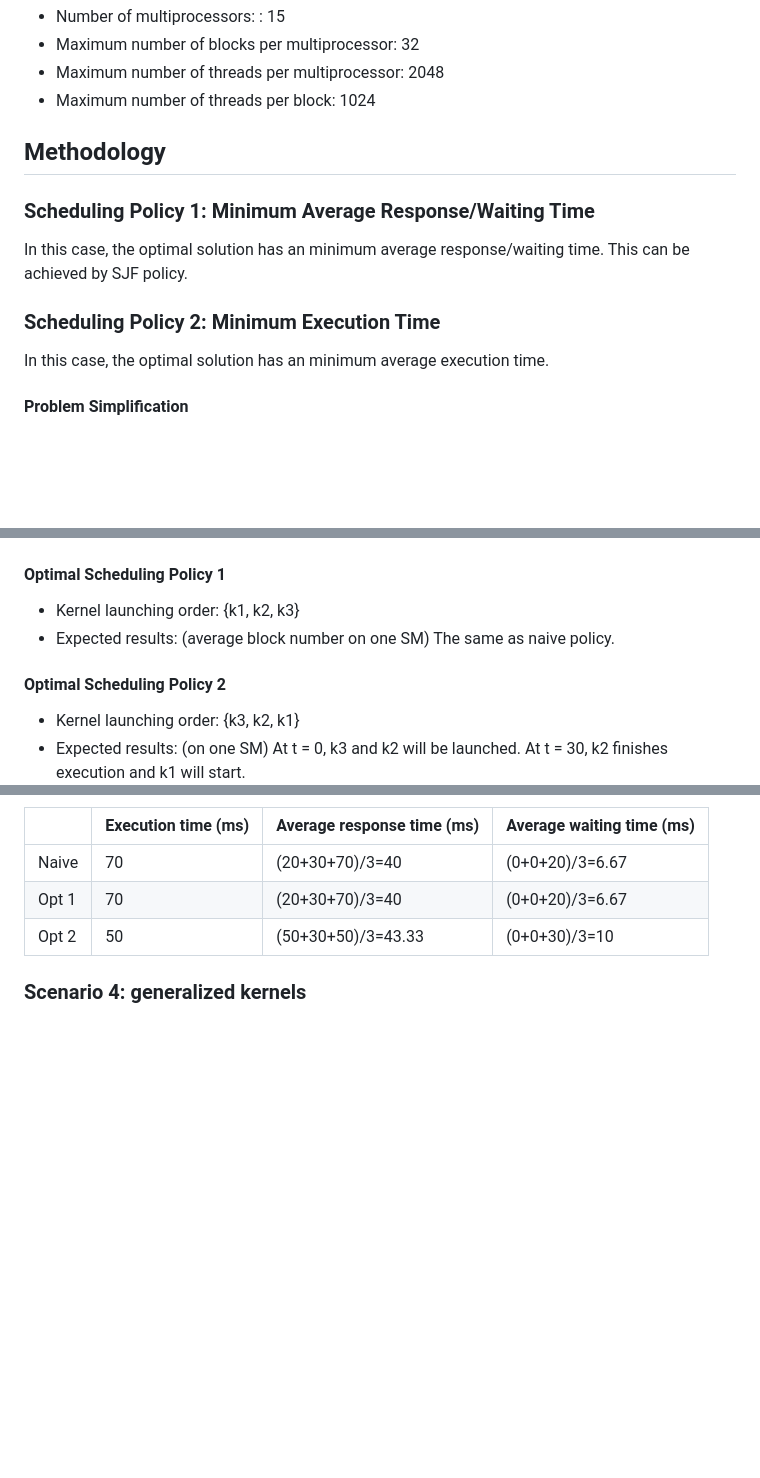
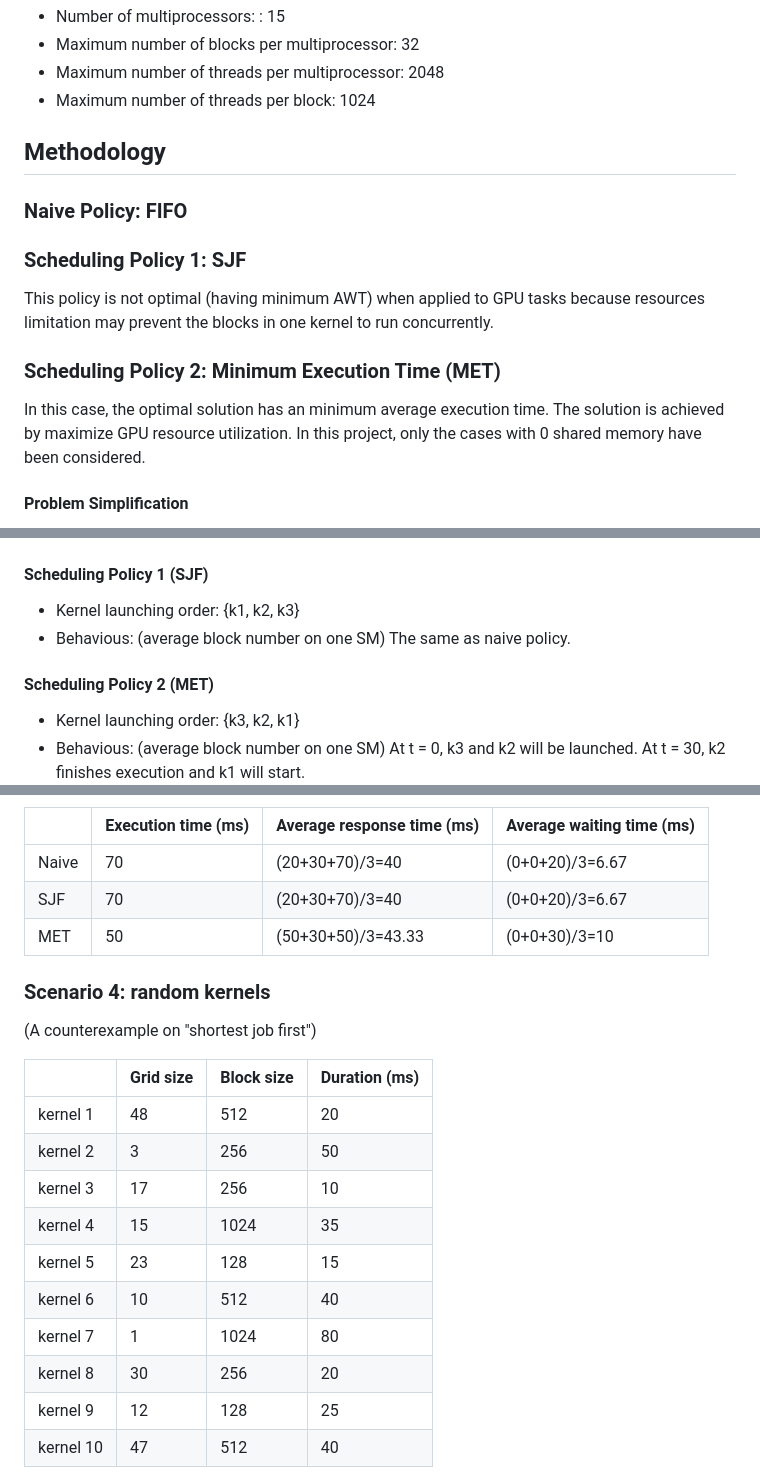
Before and after one commit to yidiwang21/ee217, a Markdown page: final_project/README.md, 3 parts joined by grey strips. Rendered like a GitHub page; blank space fills up the shorter version.

```diff
--- a/final_project/README.md
+++ b/final_project/README.md
@@ -15,12 +15,13 @@
 * Maximum number of threads per block:           1024
 
 ## Methodology
-### Scheduling Policy 1: Minimum Average Response/Waiting Time
-In this case, the optimal solution has an minimum average response/waiting time.
-This can be achieved by SJF policy.
+### Naive Policy: FIFO
 
-### Scheduling Policy 2: Minimum Execution Time
-In this case, the optimal solution has an minimum average execution time.
+### Scheduling Policy 1: SJF
+This policy is not optimal (having minimum AWT) when applied to GPU tasks because resources limitation may prevent the blocks in one kernel to run concurrently.
+
+### Scheduling Policy 2: Minimum Execution Time (MET)
+In this case, the optimal solution has an minimum average execution time. The solution is achieved by maximize GPU resource utilization. In this project, only the cases with 0 shared memory have been considered.
 
 #### Problem Simplification
 In order to simulate the block timelines, the maximum average number of blocks on each SM is calculated. For example, a kernel has 16 blocks and 1070 has 15 SMs, then I considered is (16 - 1) / 15 + 1 = 2 blocks per SM.
@@ -149,22 +148,35 @@ At the beginning, k1, k2 and k4 can be launched, and k3 will wait. After k2 fini
 At t = 0, k1 and k2 will be launched. At t = 20, k1 finishes execution and k3 will start.
 ![example3_naive](https://github.com/yidiwang21/ee217/blob/master/final_project/figs/example3_naive.png?raw=true)
 
-#### Optimal Scheduling Policy 1
+#### Scheduling Policy 1 (SJF)
 * Kernel launching order: {k1, k2, k3}
-* Expected results: (average block number on one SM) The same as naive policy.
+* Behavious: (average block number on one SM) The same as naive policy.
 
-#### Optimal Scheduling Policy 2
+#### Scheduling Policy 2 (MET)
 * Kernel launching order: {k3, k2, k1}
-* Expected results: (on one SM)
-At t = 0, k3 and k2 will be launched. At t = 30, k2 finishes execution and k1 will start.
+* Behavious: (average block number on one SM)
+At t = 0, k3 and k2 will be launched. At t = 30, k2 finishes execution and k1 will start. </br>
 ![example3_opt](https://github.com/yidiwang21/ee217/blob/master/final_project/figs/example3_opt.png?raw=true)
 
 |         | Execution time (ms) | Average response time (ms) | Average waiting time (ms) |
 |---------|---------------------|----------------------------|---------------------------|
 | Naive   | 70                  | (20+30+70)/3=40            | (0+0+20)/3=6.67           |
-| Opt 1   | 70                  | (20+30+70)/3=40            | (0+0+20)/3=6.67           |
-| Opt 2   | 50                  | (50+30+50)/3=43.33         | (0+0+30)/3=10             |
+| SJF     | 70                  | (20+30+70)/3=40            | (0+0+20)/3=6.67           |
+| MET     | 50                  | (50+30+50)/3=43.33         | (0+0+30)/3=10             |
 
-### Scenario 4: generalized kernels
+### Scenario 4: random kernels
+(A counterexample on "shortest job first")
 
+|           | Grid size | Block size | Duration (ms) |
+|-----------|-----------|------------|---------------|
+| kernel 1  | 48        | 512        | 20            |
+| kernel 2  | 3         | 256        | 50            |
+| kernel 3  | 17        | 256        | 10            |
+| kernel 4  | 15        | 1024       | 35            |
+| kernel 5  | 23        | 128        | 15            |
+| kernel 6  | 10        | 512        | 40            |
+| kernel 7  | 1         | 1024       | 80            |
+| kernel 8  | 30        | 256        | 20            |
+| kernel 9  | 12        | 128        | 25            |
+| kernel 10 | 47        | 512        | 40            |
 
```
Also changed, not shown: other parts of final_project/README.md (+37 -19 lines), final_project/figs/example4_naive.png (added), final_project/figs/example4_opt1.png (added), final_project/figs/example4_opt2.png (added), 5 other files.
